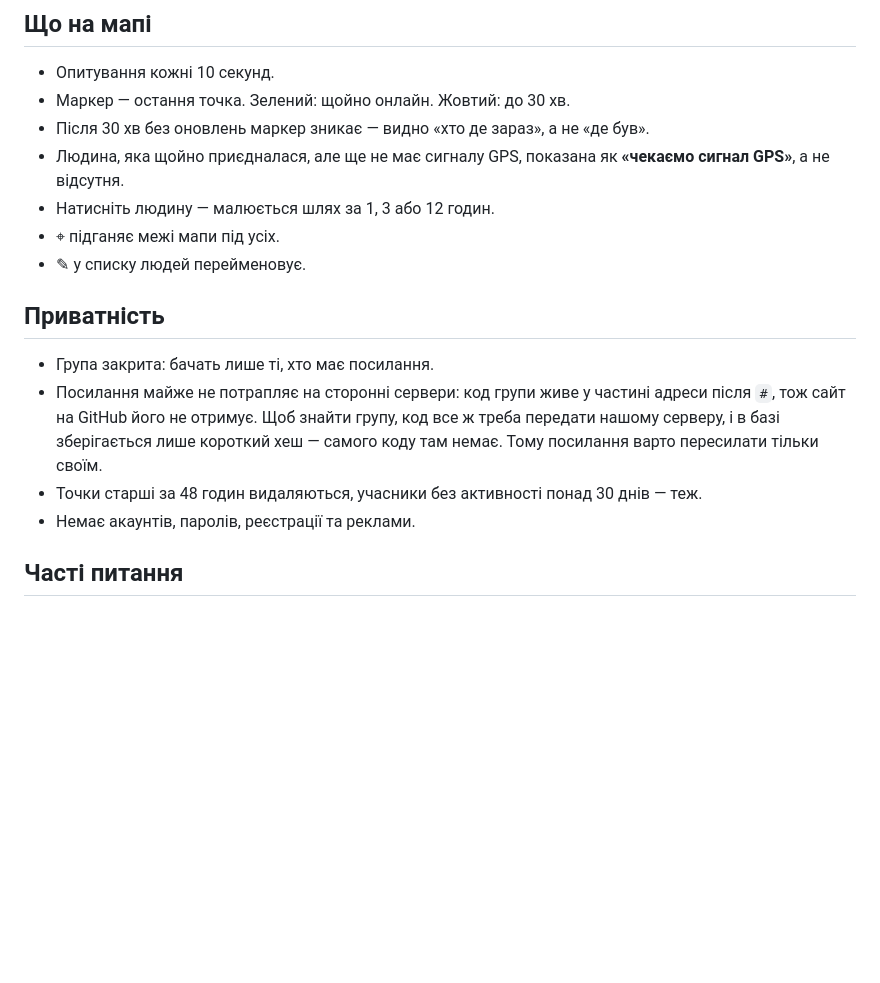
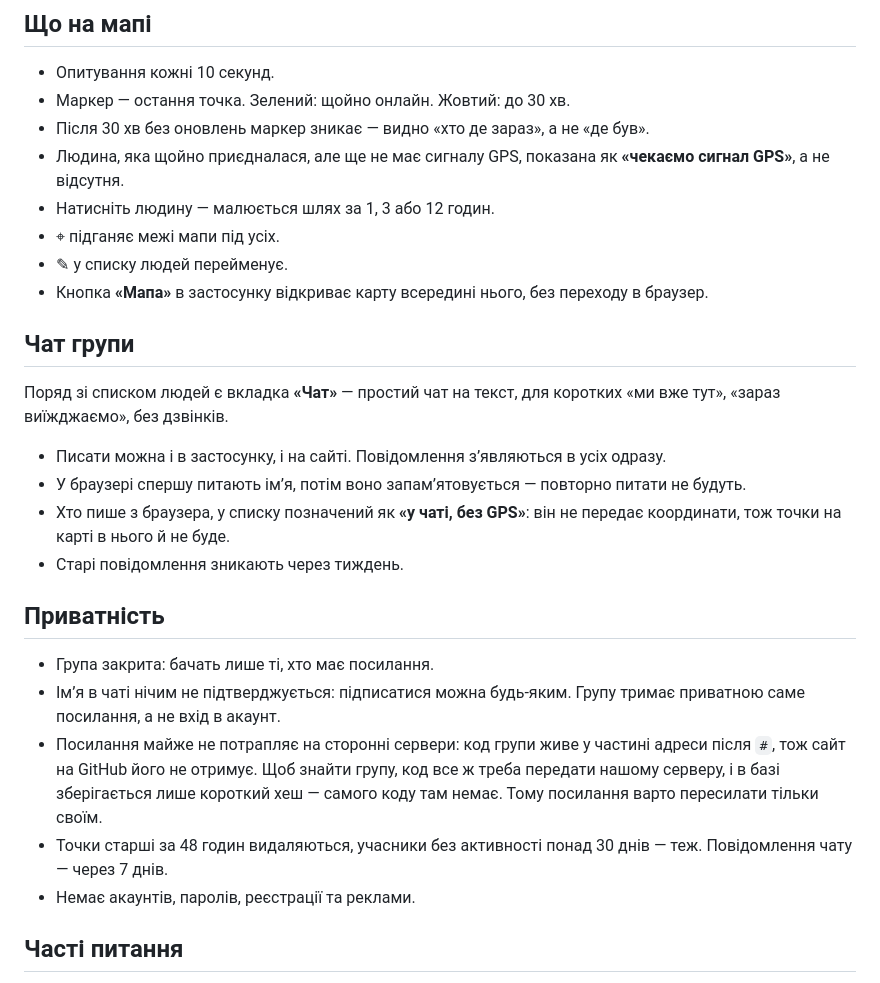
Before and after one commit to dneese/mayachok, a Markdown page: README.md, the part around the change. Rendered like a GitHub page; blank space fills up the shorter version.

```diff
--- a/README.md
+++ b/README.md
@@ -37,16 +37,33 @@
   **«чекаємо сигнал GPS»**, а не відсутня.
 - Натисніть людину — малюється шлях за 1, 3 або 12 годин.
 - ⌖ підганяє межі мапи під усіх.
-- ✎ у списку людей перейменовує.
+- ✎ у списку людей перейменує.
+- Кнопка **«Мапа»** в застосунку відкриває карту всередині нього, без
+  переходу в браузер.
+
+## Чат групи
+
+Поряд зі списком людей є вкладка **«Чат»** — простий чат на текст, для
+коротких «ми вже тут», «зараз виїжджаємо», без дзвінків.
+
+- Писати можна і в застосунку, і на сайті. Повідомлення з’являються в усіх одразу.
+- У браузері спершу питають ім’я, потім воно запам’ятовується — повторно
+  питати не будуть.
+- Хто пише з браузера, у списку позначений як **«у чаті, без GPS»**: він не
+  передає координати, тож точки на карті в нього й не буде.
+- Старі повідомлення зникають через тиждень.
 
 ## Приватність
 
 - Група закрита: бачать лише ті, хто має посилання.
+- Ім’я в чаті нічим не підтверджується: підписатися можна будь-яким. Групу
+  тримає приватною саме посилання, а не вхід в акаунт.
 - Посилання майже не потрапляє на сторонні сервери: код групи живе у частині
   адреси після `#`, тож сайт на GitHub його не отримує. Щоб знайти групу, код
   все ж треба передати нашому серверу, і в базі зберігається лише короткий хеш —
   самого коду там немає. Тому посилання варто пересилати тільки своїм.
 - Точки старші за 48 годин видаляються, учасники без активності понад 30 днів — теж.
+  Повідомлення чату — через 7 днів.
 - Немає акаунтів, паролів, реєстрації та реклами.
 
 ## Часті питання
```
Also changed, not shown: DEVELOPMENT.md (+51 -4 lines).
